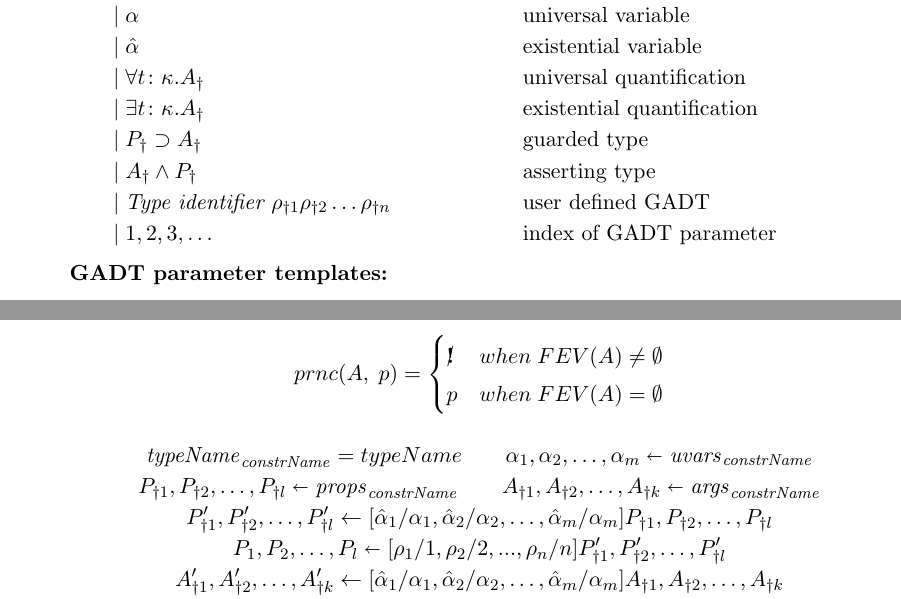
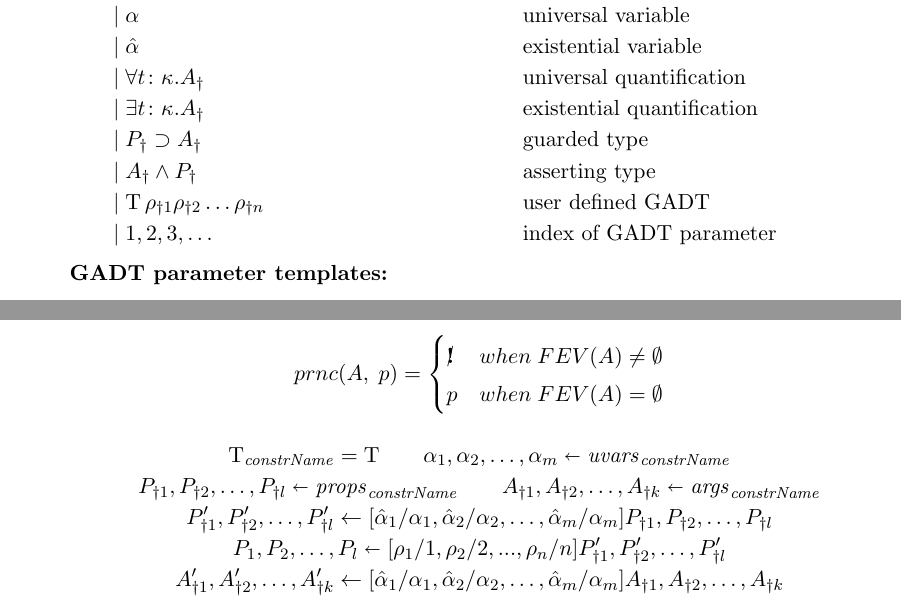
Before and after one commit to konrad-wer/Bestrafer, a LaTeX thesis (thesis/thesis.tex): two parts of pages 22 and 23 of 29, joined at a grey line, cut so that both start at the same text. Compiled offline with pdfLaTeX.

Commit message:
Improvements in typography

```diff
--- a/thesis/thesis.tex
+++ b/thesis/thesis.tex
@@ -579,7 +582,7 @@ which may be filled with any big type or monotype.
   \mid \exists t \colon \kappa. A_\dagger                                                       & existential quantification\\
   \mid P_\dagger \supset A_\dagger                                                              & guarded type\\
   \mid A_\dagger \wedge  P_\dagger                                                              & asserting type\\
-  \mid \textit{Type identifier } \rho_{\dagger1}  \rho_{\dagger2}  \dots \rho_{\dagger n}       & user defined GADT \\
+  \mid \mathrm{T} \, \rho_{\dagger1}  \rho_{\dagger2}  \dots \rho_{\dagger n}       & user defined GADT \\
   \mid 1,2,3,\dots         & index of GADT parameter
 \end{grammar}
 
@@ -615,7 +618,7 @@ prnc(A, \; p) = \begin{cases}
   p                   & when \; FEV(A) = \emptyset
 \end{cases}
 
-\inferrule{\mathit{typeName}_\mathit{constrName} = typeName \\
+\inferrule{\mathrm{T}_\mathit{constrName} = \mathrm{T} \\
   \alpha_1, \alpha_2, \dots, \alpha_m \shortleftarrow \mathit{uvars}_\mathit{constrName} \\
   P_{\dagger1}, P_{\dagger2}, \dots, P_{\dagger l} \shortleftarrow \mathit{props}_\mathit{constrName} \\
   A_{\dagger1}, A_{\dagger2}, \dots, A_{\dagger k} \shortleftarrow \mathit{args}_\mathit{constrName} \\
@@ -636,7 +639,7 @@ prnc(A, \; p) = \begin{cases}
   \Delta_1 \vdash e_2 \Leftarrow [\Delta_1]A_2 \; prnc(A_2, \: p) \dashv \Delta_2\\
   \cdots \\ \Delta_{k-1} \vdash e_k \Leftarrow [\Delta_{k-1}]A_k \; prnc(A_k, \: p) \dashv \Delta_k}
   {\Gamma \vdash \mathit{constrName} \; e_1 \, e_2 \, \dots \, e_k
-  \Leftarrow (typeName \; \rho_1 \, \rho_2 \, \dots \, \rho_n) \; p \dashv \Delta_k}
+  \Leftarrow (\mathrm{T} \; \rho_1 \, \rho_2 \, \dots \, \rho_n) \; p \dashv \Delta_k}
 \end{mathpar}
 
 \subsubsection*{Functional representation}
```
Also changed, not shown: thesis/thesis.pdf, thesis/thesis.tex (7 more changed lines).
